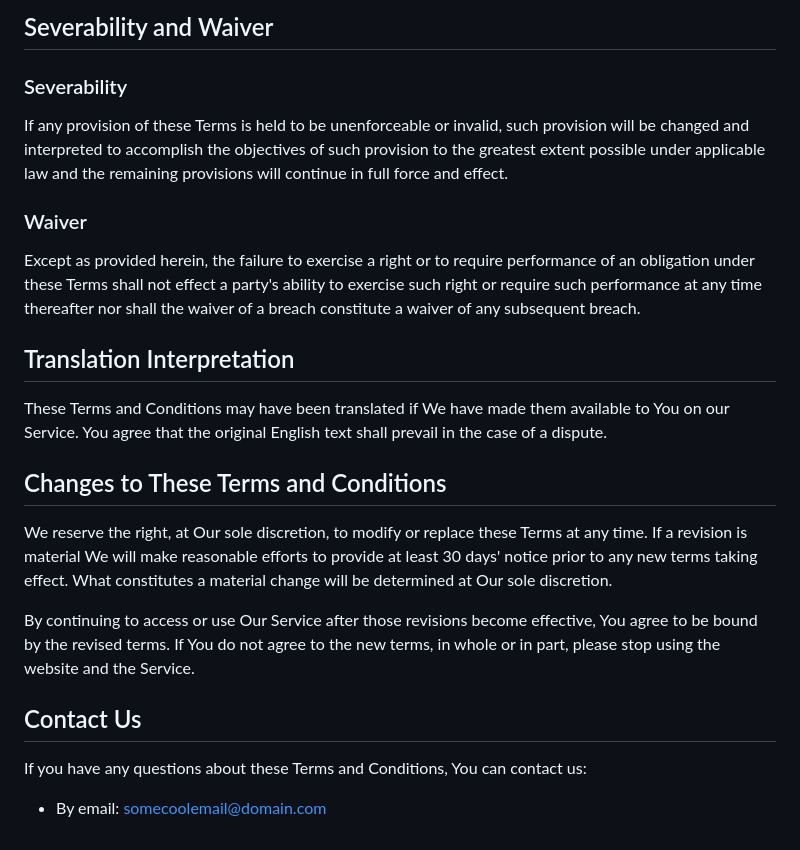
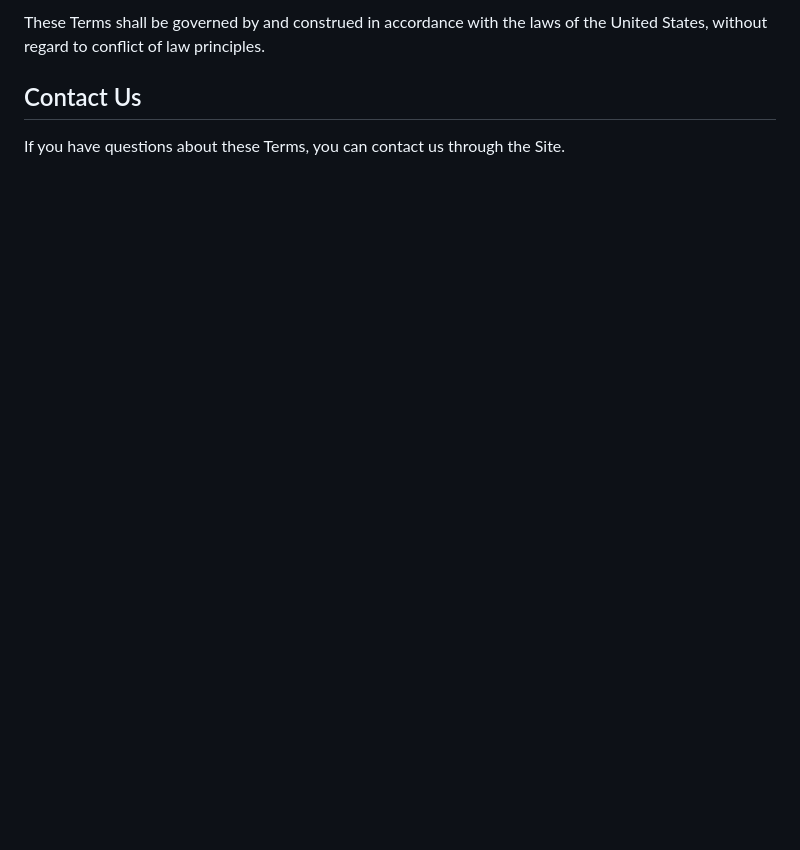
Before and after one commit to poolboy17/protrainerprep, a Markdown page: src/pages/terms.md, the part around one of its changes. Rendered like a GitHub page; blank space fills up the shorter version.

```diff
--- a/src/pages/terms.md
+++ b/src/pages/terms.md
@@ -96,25 +67,5 @@ You represent and warrant that (i) You are not located in a country that is subj
-## Severability and Waiver
-
-### Severability
-
-If any provision of these Terms is held to be unenforceable or invalid, such provision will be changed and interpreted to accomplish the objectives of such provision to the greatest extent possible under applicable law and the remaining provisions will continue in full force and effect.
-
-### Waiver
-
-Except as provided herein, the failure to exercise a right or to require performance of an obligation under these Terms shall not effect a party's ability to exercise such right or require such performance at any time thereafter nor shall the waiver of a breach constitute a waiver of any subsequent breach.
-
-## Translation Interpretation
-
-These Terms and Conditions may have been translated if We have made them available to You on our Service. You agree that the original English text shall prevail in the case of a dispute.
-
-## Changes to These Terms and Conditions
-
-We reserve the right, at Our sole discretion, to modify or replace these Terms at any time. If a revision is material We will make reasonable efforts to provide at least 30 days' notice prior to any new terms taking effect. What constitutes a material change will be determined at Our sole discretion.
-
-By continuing to access or use Our Service after those revisions become effective, You agree to be bound by the revised terms. If You do not agree to the new terms, in whole or in part, please stop using the website and the Service.
+These Terms shall be governed by and construed in accordance with the laws of the United States, without regard to conflict of law principles.
 
 ## Contact Us
 
-If you have any questions about these Terms and Conditions, You can contact us:
-
-- By email: somecoolemail@domain.com
+If you have questions about these Terms, you can contact us through the Site.
```
Also changed, not shown: other parts of src/pages/terms.md (+32 -61 lines).
